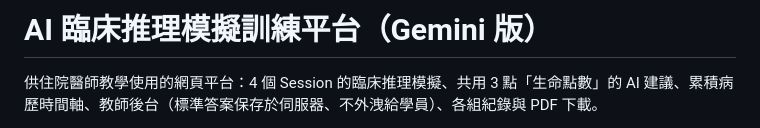
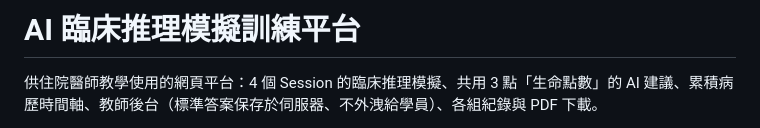
Before and after one commit to k200workshop-r/clinicalai, a Markdown page: files/README.md, the part around the change. Drawn GitHub-style.

```diff
--- a/files/README.md
+++ b/files/README.md
@@ -1,4 +1,4 @@
-# AI 臨床推理模擬訓練平台（Gemini 版）
+# AI 臨床推理模擬訓練平台
 
 供住院醫師教學使用的網頁平台：4 個 Session 的臨床推理模擬、共用 3 點「生命點數」的 AI 建議、累積病歷時間軸、教師後台（標準答案保存於伺服器、不外洩給學員）、各組紀錄與 PDF 下載。
 
```
